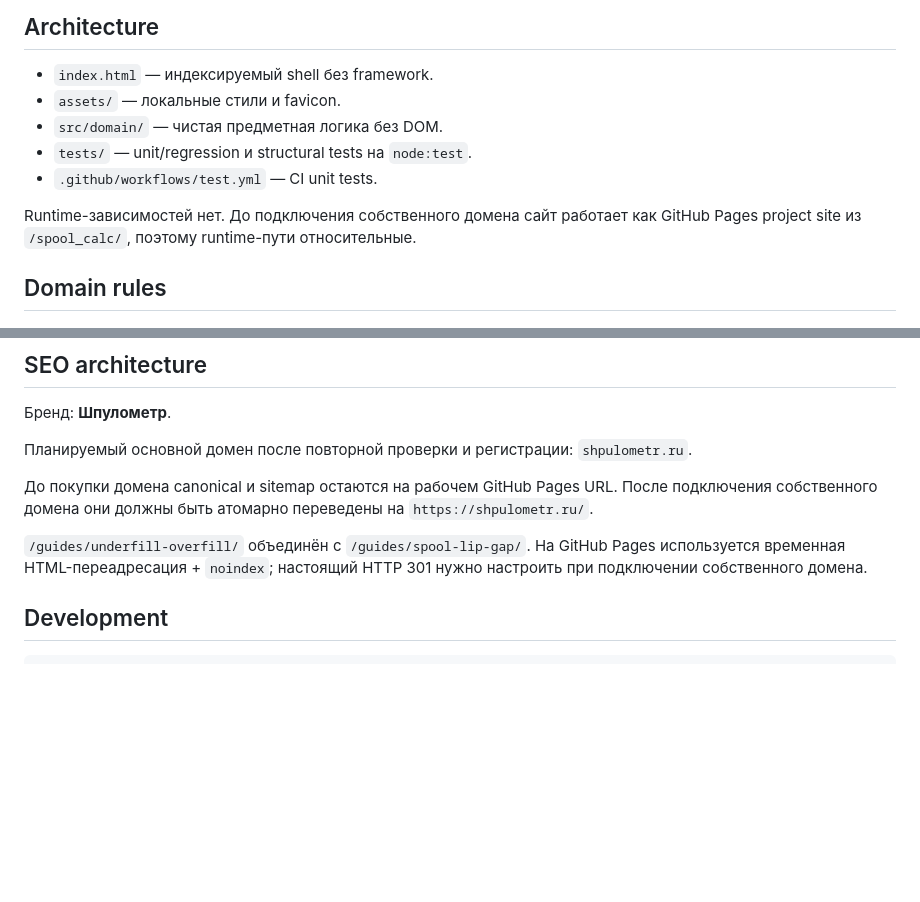
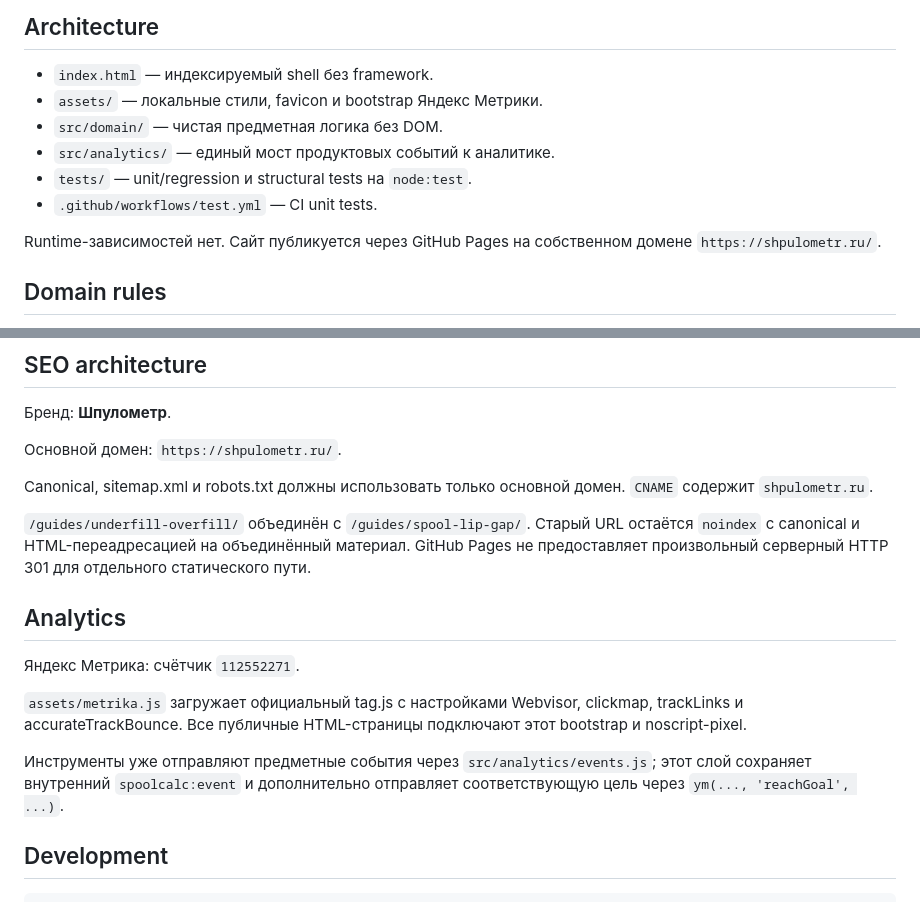
Before and after one commit to whil3true/spool_calc, a Markdown page: README.md, 2 parts joined by grey strips. GitHub-like rendering; blank space fills up the shorter version.

Commit message:
Document production domain and Metrika

```diff
--- a/README.md
+++ b/README.md
@@ -13,12 +13,13 @@
 ## Architecture
 
 - `index.html` — индексируемый shell без framework.
-- `assets/` — локальные стили и favicon.
+- `assets/` — локальные стили, favicon и bootstrap Яндекс Метрики.
 - `src/domain/` — чистая предметная логика без DOM.
+- `src/analytics/` — единый мост продуктовых событий к аналитике.
 - `tests/` — unit/regression и structural tests на `node:test`.
 - `.github/workflows/test.yml` — CI unit tests.
 
-Runtime-зависимостей нет. До подключения собственного домена сайт работает как GitHub Pages project site из `/spool_calc/`, поэтому runtime-пути относительные.
+Runtime-зависимостей нет. Сайт публикуется через GitHub Pages на собственном домене `https://shpulometr.ru/`.
 
 ## Domain rules
 
@@ -34,11 +35,19 @@ Runtime-зависимостей нет. До подключения собст
 
 Бренд: **Шпулометр**.
 
-Планируемый основной домен после повторной проверки и регистрации: `shpulometr.ru`.
+Основной домен: `https://shpulometr.ru/`.
 
-До покупки домена canonical и sitemap остаются на рабочем GitHub Pages URL. После подключения собственного домена они должны быть атомарно переведены на `https://shpulometr.ru/`.
+Canonical, sitemap.xml и robots.txt должны использовать только основной домен. `CNAME` содержит `shpulometr.ru`.
 
-`/guides/underfill-overfill/` объединён с `/guides/spool-lip-gap/`. На GitHub Pages используется временная HTML-переадресация + `noindex`; настоящий HTTP 301 нужно настроить при подключении собственного домена.
+`/guides/underfill-overfill/` объединён с `/guides/spool-lip-gap/`. Старый URL остаётся `noindex` с canonical и HTML-переадресацией на объединённый материал. GitHub Pages не предоставляет произвольный серверный HTTP 301 для отдельного статического пути.
+
+## Analytics
+
+Яндекс Метрика: счётчик `112552271`.
+
+`assets/metrika.js` загружает официальный tag.js с настройками Webvisor, clickmap, trackLinks и accurateTrackBounce. Все публичные HTML-страницы подключают этот bootstrap и noscript-pixel.
+
+Инструменты уже отправляют предметные события через `src/analytics/events.js`; этот слой сохраняет внутренний `spoolcalc:event` и дополнительно отправляет соответствующую цель через `ym(..., 'reachGoal', ...)`.
 
 ## Development
 
```
